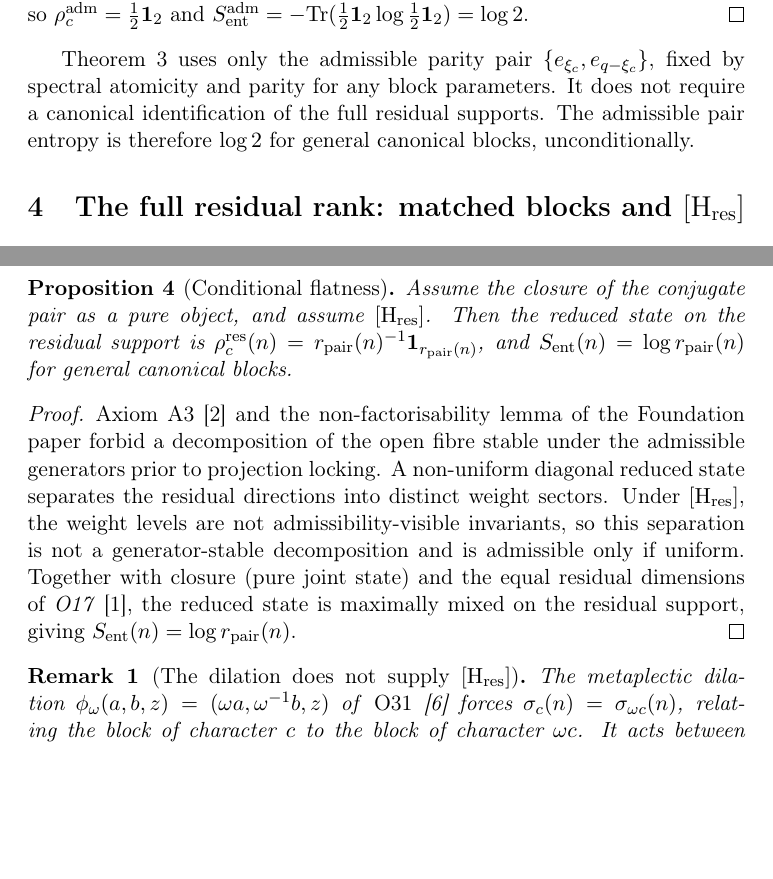
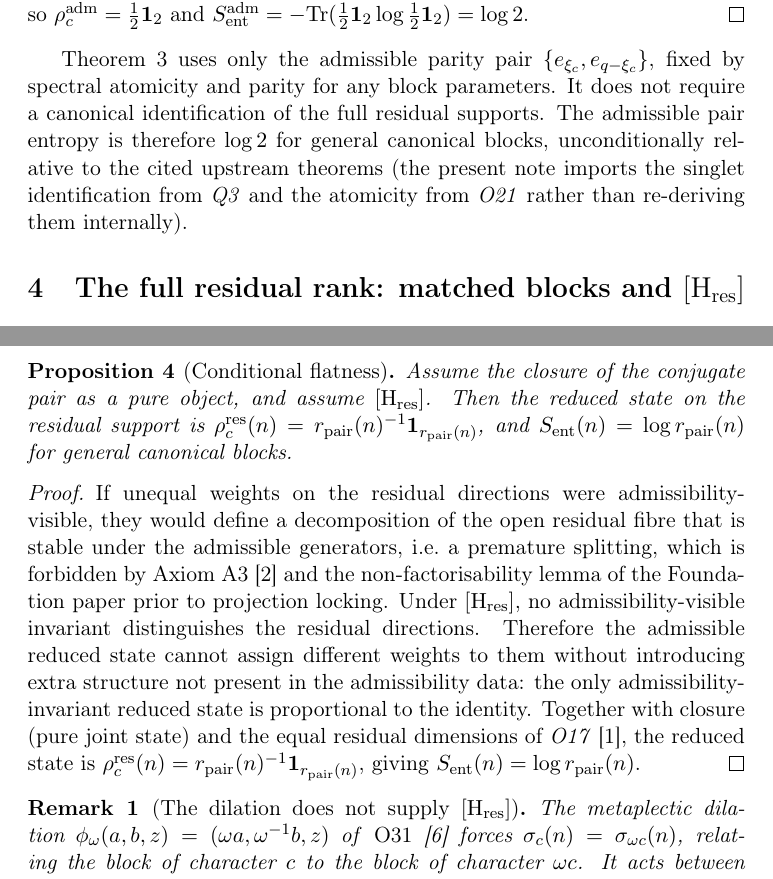
Before and after one commit to Cosmochrony/e2-two-entropies, a LaTeX paper (tex/EntanglementE2.tex): two parts of pages 5 and 6 of 8, joined at a grey line, cut so that both start at the same text, the shorter picture padded with empty space. Compiled offline with pdfLaTeX.

Commit message:
Clarify references and expand proofs in "Two Entanglement Entropies" draft; update bibliography

```diff
--- a/tex/EntanglementE2.tex
+++ b/tex/EntanglementE2.tex
@@ -203,7 +205,9 @@ the Admissible Pair Sector and the Full Residual Rank}
     fixed by spectral atomicity and parity for any block parameters.
     It does not require a canonical identification of the full residual supports.
     The admissible pair entropy is therefore $\log 2$ for general canonical blocks,
-    unconditionally.
+    unconditionally relative to the cited upstream theorems (the present note imports the
+    singlet identification from \emph{Q3} and the atomicity from \emph{O21} rather than
+    re-deriving them internally).
 
   \section{The full residual rank: matched blocks and \texorpdfstring{$\Hres$}{[H res]}}
     \label{sec:residual}
@@ -245,16 +249,18 @@ the Admissible Pair Sector and the Full Residual Rank}
     \end{proposition}
 
     \begin{proof}
-      Axiom A3~\cite{Beau2026q1} and the non-factorisability lemma of the Foundation paper
-      forbid a decomposition of the open fibre stable under the admissible generators prior to
-      projection locking.
-      A non-uniform diagonal reduced state separates the residual directions into distinct weight
-      sectors.
-      Under $\Hres$, the weight levels are not admissibility-visible invariants, so this
-      separation is not a generator-stable decomposition and is admissible only if uniform.
+      If unequal weights on the residual directions were admissibility-visible, they would
+      define a decomposition of the open residual fibre that is stable under the admissible
+      generators, i.e.\ a premature splitting, which is forbidden by Axiom A3~\cite{Beau2026q1}
+      and the non-factorisability lemma of the Foundation paper prior to projection locking.
+      Under $\Hres$, no admissibility-visible invariant distinguishes the residual directions.
+      Therefore the admissible reduced state cannot assign different weights to them without
+      introducing extra structure not present in the admissibility data: the only
+      admissibility-invariant reduced state is proportional to the identity.
       Together with closure (pure joint state) and the equal residual dimensions of
-      \emph{O17}~\cite{Beau2026a21}, the reduced state is maximally mixed on the residual support,
-      giving $\Sent(n)=\log\rpair(n)$.
+      \emph{O17}~\cite{Beau2026a21}, the reduced state is
+      $\rho_c^{\mathrm{res}}(n)=\rpair(n)^{-1}\mathbf{1}_{\rpair(n)}$, giving
+      $\Sent(n)=\log\rpair(n)$.
     \end{proof}
 
     \begin{remark}[The dilation does not supply $\Hres$]
```
Also changed, not shown: tex/cosmochrony-bibliography.bib (+0 -1 lines), out/EntanglementE2.pdf, tex/EntanglementE2.tex (13 more changed lines).
